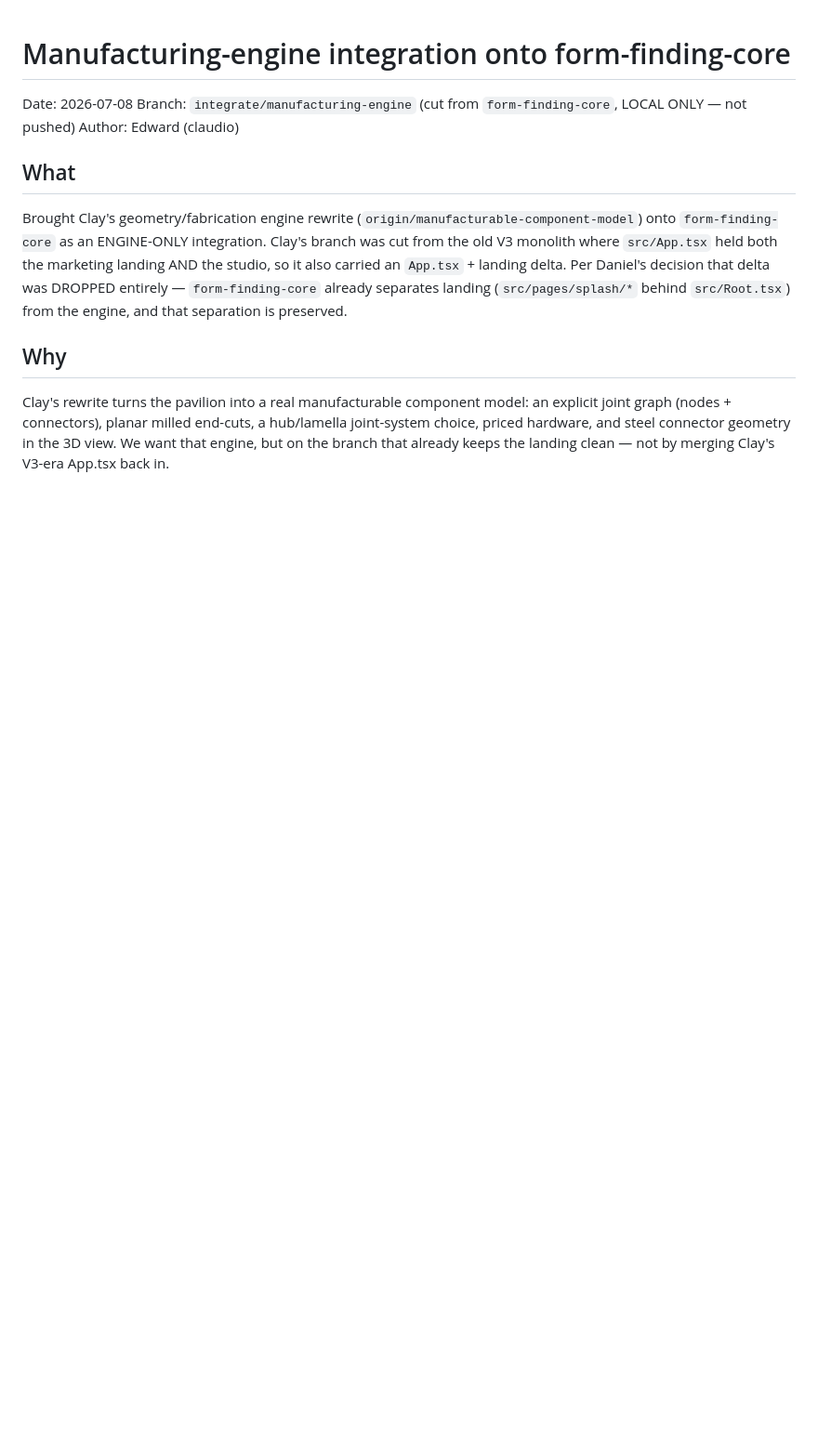
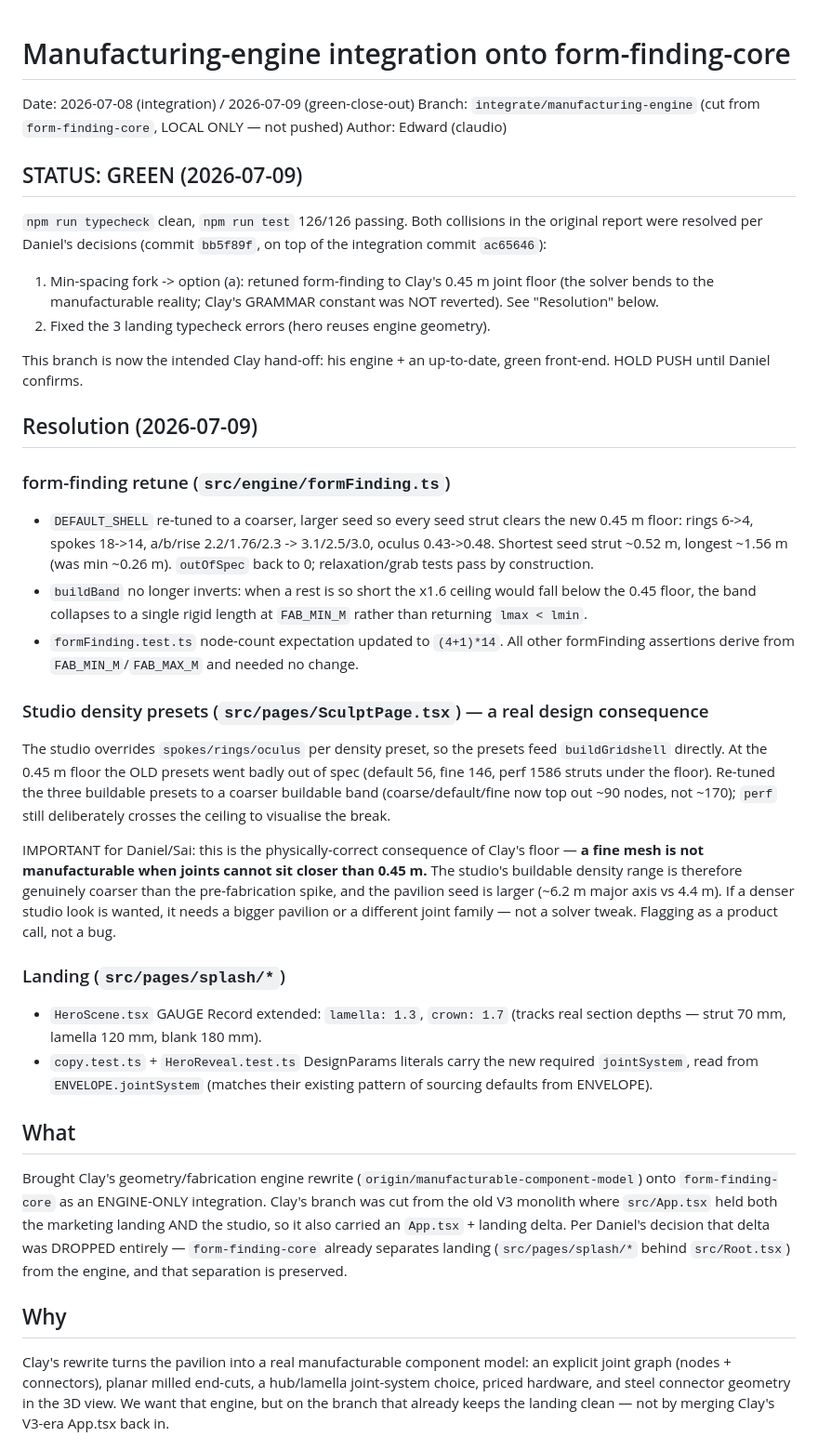
Before and after one commit to danielguerrarmz-create/project-eden, a Markdown page: docs/handoffs/2026-07-08-manufacturing-engine-integration.md, the part around the change. Shown at 93% size. GitHub-like rendering; blank space fills up the shorter version.

Commit message:
docs: mark manufacturing-engine handoff GREEN + record retune resolution
Co-Authored-By: Claude Opus 4.8 (1M context) <noreply@anthropic.com>
Claude-Session: https://claude.ai/code/session_0146GkYK8ZfKJvLujJzrL92K

```diff
--- a/docs/handoffs/2026-07-08-manufacturing-engine-integration.md
+++ b/docs/handoffs/2026-07-08-manufacturing-engine-integration.md
@@ -1,8 +1,56 @@
 # Manufacturing-engine integration onto form-finding-core
 
-Date: 2026-07-08
+Date: 2026-07-08 (integration) / 2026-07-09 (green-close-out)
 Branch: `integrate/manufacturing-engine` (cut from `form-finding-core`, LOCAL ONLY — not pushed)
 Author: Edward (claudio)
+
+## STATUS: GREEN (2026-07-09)
+
+`npm run typecheck` clean, `npm run test` 126/126 passing. Both collisions in the
+original report were resolved per Daniel's decisions (commit `bb5f89f`, on top of the
+integration commit `ac65646`):
+
+1. Min-spacing fork -> option (a): retuned form-finding to Clay's 0.45 m joint floor
+   (the solver bends to the manufacturable reality; Clay's GRAMMAR constant was NOT
+   reverted). See "Resolution" below.
+2. Fixed the 3 landing typecheck errors (hero reuses engine geometry).
+
+This branch is now the intended Clay hand-off: his engine + an up-to-date, green
+front-end. HOLD PUSH until Daniel confirms.
+
+## Resolution (2026-07-09)
+
+### form-finding retune (`src/engine/formFinding.ts`)
+- `DEFAULT_SHELL` re-tuned to a coarser, larger seed so every seed strut clears the
+  new 0.45 m floor: rings 6->4, spokes 18->14, a/b/rise 2.2/1.76/2.3 -> 3.1/2.5/3.0,
+  oculus 0.43->0.48. Shortest seed strut ~0.52 m, longest ~1.56 m (was min ~0.26 m).
+  `outOfSpec` back to 0; relaxation/grab tests pass by construction.
+- `buildBand` no longer inverts: when a rest is so short the x1.6 ceiling would fall
+  below the 0.45 floor, the band collapses to a single rigid length at `FAB_MIN_M`
+  rather than returning `lmax < lmin`.
+- `formFinding.test.ts` node-count expectation updated to `(4+1)*14`. All other
+  formFinding assertions derive from `FAB_MIN_M`/`FAB_MAX_M` and needed no change.
+
+### Studio density presets (`src/pages/SculptPage.tsx`) — a real design consequence
+The studio overrides `spokes/rings/oculus` per density preset, so the presets feed
+`buildGridshell` directly. At the 0.45 m floor the OLD presets went badly out of spec
+(default 56, fine 146, perf 1586 struts under the floor). Re-tuned the three buildable
+presets to a coarser buildable band (coarse/default/fine now top out ~90 nodes, not
+~170); `perf` still deliberately crosses the ceiling to visualise the break.
+
+IMPORTANT for Daniel/Sai: this is the physically-correct consequence of Clay's floor —
+**a fine mesh is not manufacturable when joints cannot sit closer than 0.45 m.** The
+studio's buildable density range is therefore genuinely coarser than the pre-fabrication
+spike, and the pavilion seed is larger (~6.2 m major axis vs 4.4 m). If a denser studio
+look is wanted, it needs a bigger pavilion or a different joint family — not a solver
+tweak. Flagging as a product call, not a bug.
+
+### Landing (`src/pages/splash/*`)
+- `HeroScene.tsx` GAUGE Record extended: `lamella: 1.3`, `crown: 1.7` (tracks real
+  section depths — strut 70 mm, lamella 120 mm, blank 180 mm).
+- `copy.test.ts` + `HeroReveal.test.ts` DesignParams literals carry the new required
+  `jointSystem`, read from `ENVELOPE.jointSystem` (matches their existing pattern of
+  sourcing defaults from ENVELOPE).
 
 ## What
 
```
